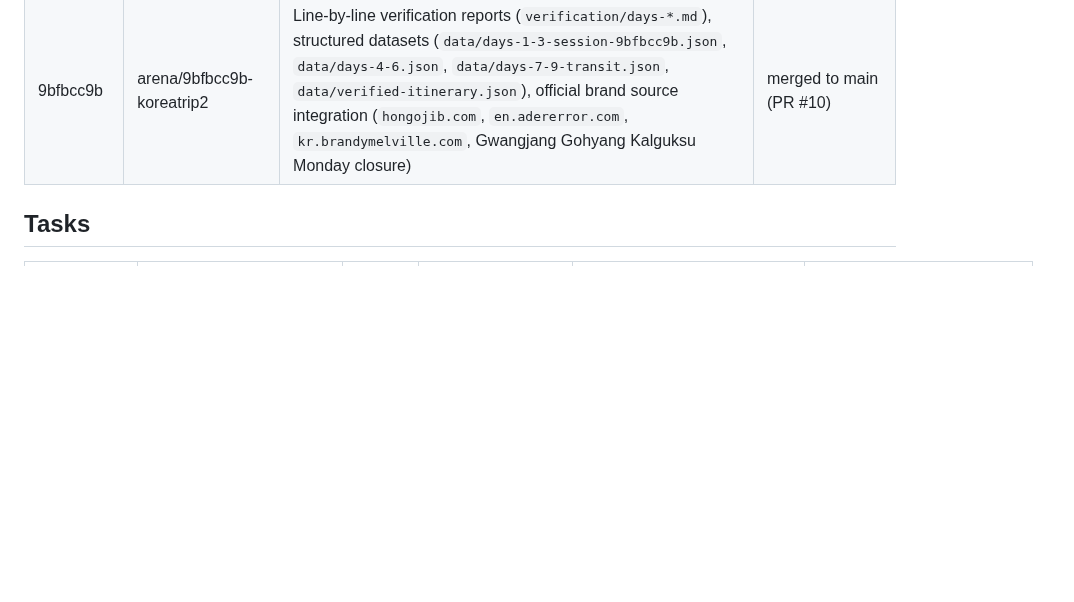
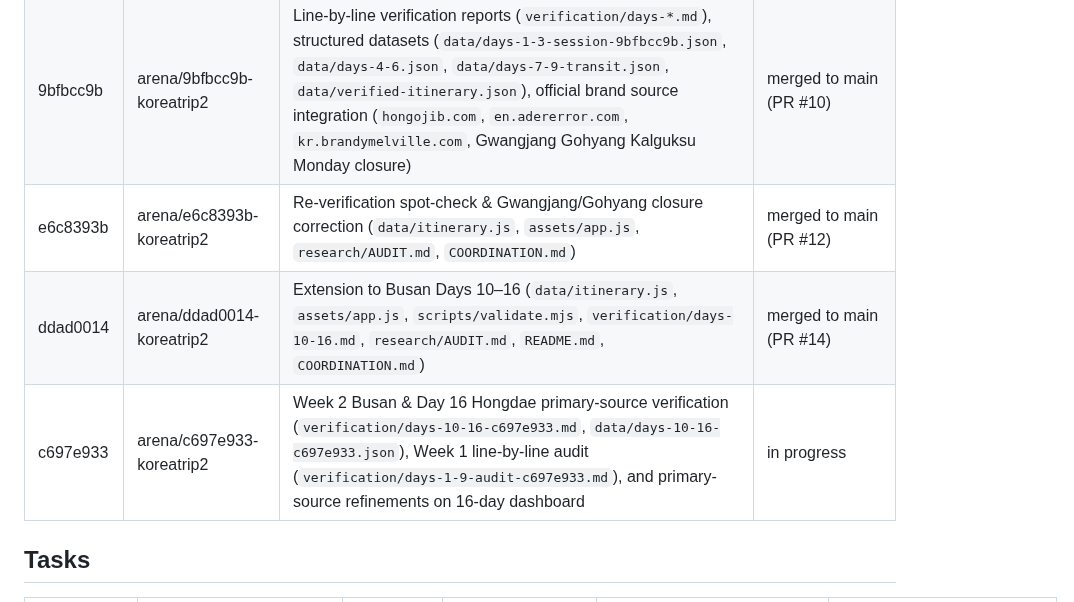
Before and after one commit to buffedlizard55-lab/Koreatrip2, a Markdown page: COORDINATION.md, the part around one of its changes. Rendered like a GitHub page; blank space fills up the shorter version.

```diff
--- a/COORDINATION.md
+++ b/COORDINATION.md
@@ -12,6 +12,9 @@ Shared task board for parallel agent sessions.
 | 96a67227 | arena/96a67227-koreatrip2 | Canonical 11-page dashboard, source audit, validation and legacy URL migration | merged to main (PRs #5, #7, #8) |
 | 535004bc | arena/535004bc-koreatrip2 | Line-by-line official verification JSONs (`data/hotels-transport.json`, `data/days-1-3.json`, `data/days-4-9.json`, `data/flagged.json`) + official brand source integration (`crystaljade.co.kr`, `eternalog-fotobooth.com`, `breaksilence-world.com`, `acorncaricature.imweb.me`, L7 Haeundae hours, Olive Young Town hours) | merged to main (PR #9) |
 | 9bfbcc9b | arena/9bfbcc9b-koreatrip2 | Line-by-line verification reports (`verification/days-*.md`), structured datasets (`data/days-1-3-session-9bfbcc9b.json`, `data/days-4-6.json`, `data/days-7-9-transit.json`, `data/verified-itinerary.json`), official brand source integration (`hongojib.com`, `en.adererror.com`, `kr.brandymelville.com`, Gwangjang Gohyang Kalguksu Monday closure) | merged to main (PR #10) |
+| e6c8393b | arena/e6c8393b-koreatrip2 | Re-verification spot-check & Gwangjang/Gohyang closure correction (`data/itinerary.js`, `assets/app.js`, `research/AUDIT.md`, `COORDINATION.md`) | merged to main (PR #12) |
+| ddad0014 | arena/ddad0014-koreatrip2 | Extension to Busan Days 10–16 (`data/itinerary.js`, `assets/app.js`, `scripts/validate.mjs`, `verification/days-10-16.md`, `research/AUDIT.md`, `README.md`, `COORDINATION.md`) | merged to main (PR #14) |
+| c697e933 | arena/c697e933-koreatrip2 | Week 2 Busan & Day 16 Hongdae primary-source verification (`verification/days-10-16-c697e933.md`, `data/days-10-16-c697e933.json`), Week 1 line-by-line audit (`verification/days-1-9-audit-c697e933.md`), and primary-source refinements on 16-day dashboard | in progress |
 
 ## Tasks
 
```
Also changed, not shown: other parts of COORDINATION.md (+17 -0 lines).
